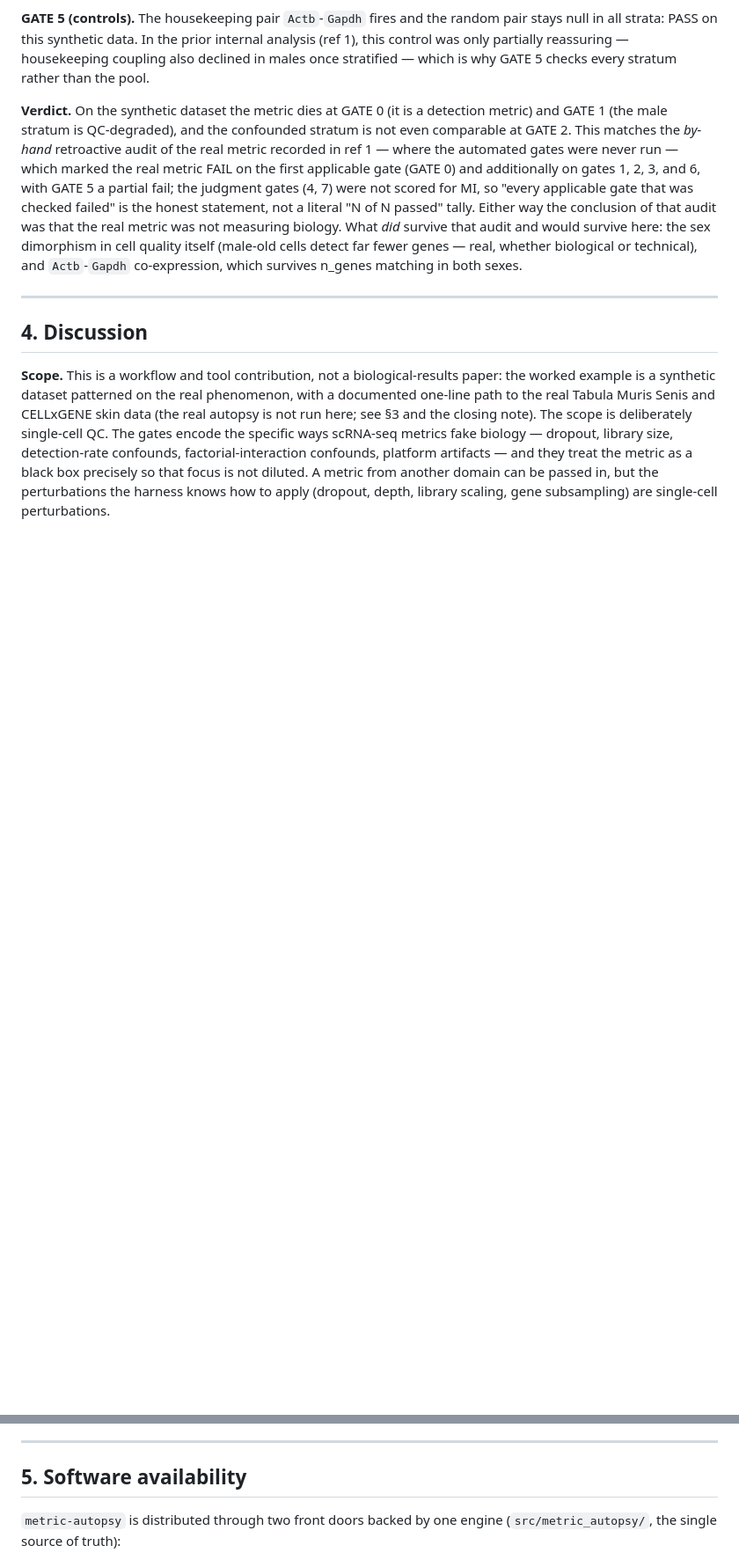
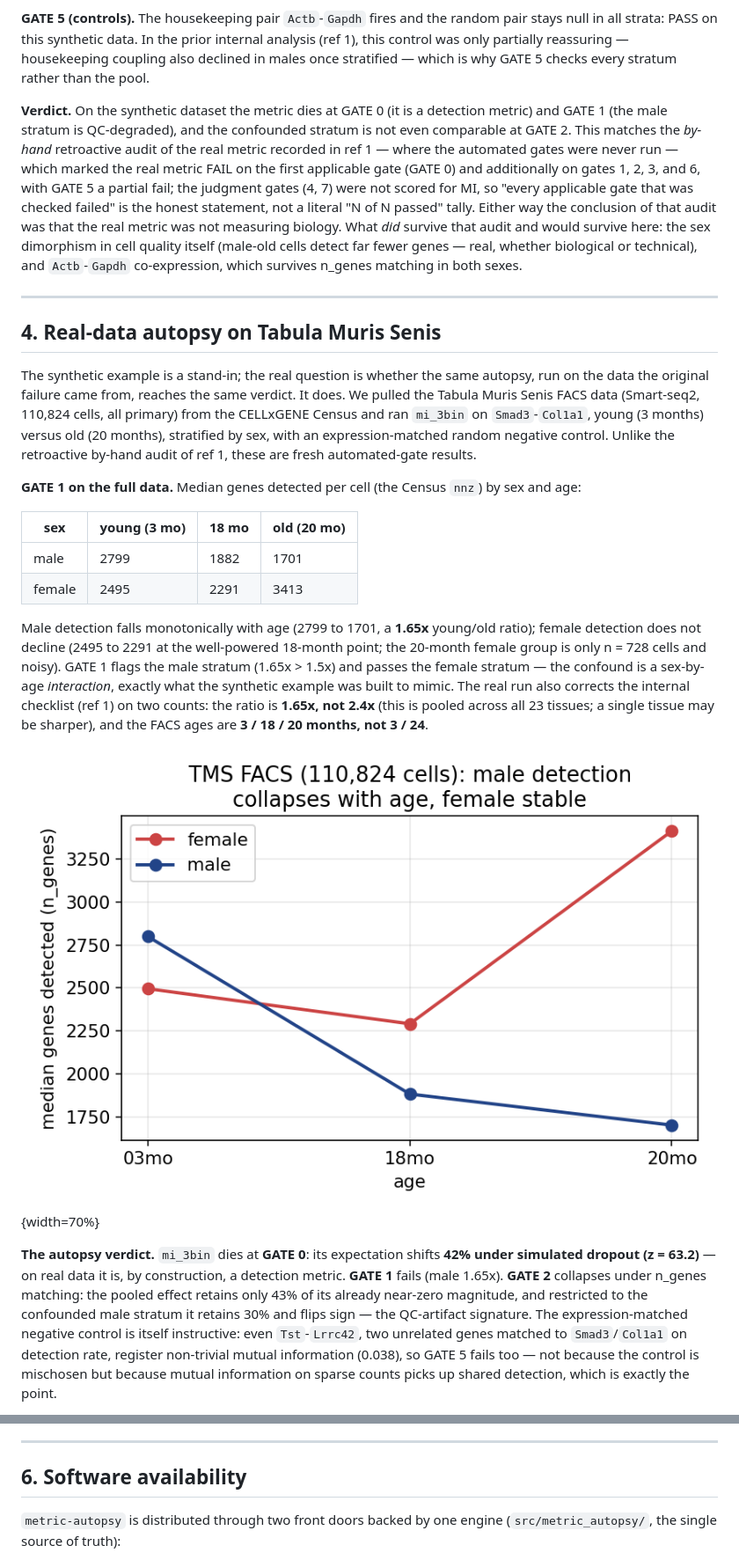
Before and after one commit to mool32/metric-autopsy, a Markdown page: paper/manuscript.md, 2 parts joined by grey strips. Shown at 88% size. Drawn GitHub-style; pictures changed too: paper/figures/fig3_tms_qc.png (added); blank space fills up the shorter version.

```diff
--- a/paper/manuscript.md
+++ b/paper/manuscript.md
@@ -149,6 +149,20 @@ The synthetic dataset is *patterned on* — not a reproduction of — a real phe
 
 ---
 
-## 4. Discussion
+## 4. Real-data autopsy on Tabula Muris Senis
 
-**Scope.** This is a workflow and tool contribution, not a biological-results paper: the worked example is a synthetic dataset patterned on the real phenomenon, with a documented one-line path to the real Tabula Muris Senis and CELLxGENE skin data (the real autopsy is not run here; see §3 and the closing note). The scope is deliberately single-cell QC. The gates encode the specific ways scRNA-seq metrics fake biology — dropout, library size, detection-rate confounds, factorial-interaction confounds, platform artifacts — and they treat the metric as a black box precisely so that focus is not diluted. A metric from another domain can be passed in, but the perturbations the harness knows how to apply (dropout, depth, library scaling, gene subsampling) are single-cell perturbations.
+The synthetic example is a stand-in; the real question is whether the same autopsy, run on the data the original failure came from, reaches the same verdict. It does. We pulled the Tabula Muris Senis FACS data (Smart-seq2, 110,824 cells, all primary) from the CELLxGENE Census and ran `mi_3bin` on `Smad3`-`Col1a1`, young (3 months) versus old (20 months), stratified by sex, with an expression-matched random negative control. Unlike the retroactive by-hand audit of ref 1, these are fresh automated-gate results.
+
+**GATE 1 on the full data.** Median genes detected per cell (the Census `nnz`) by sex and age:
+
+| sex | young (3 mo) | 18 mo | old (20 mo) |
+|---|---|---|---|
+| male | 2799 | 1882 | 1701 |
+| female | 2495 | 2291 | 3413 |
+
+Male detection falls monotonically with age (2799 to 1701, a **1.65x** young/old ratio); female detection does not decline (2495 to 2291 at the well-powered 18-month point; the 20-month female group is only n = 728 cells and noisy). GATE 1 flags the male stratum (1.65x > 1.5x) and passes the female stratum — the confound is a sex-by-age *interaction*, exactly what the synthetic example was built to mimic. The real run also corrects the internal checklist (ref 1) on two counts: the ratio is **1.65x, not 2.4x** (this is pooled across all 23 tissues; a single tissue may be sharper), and the FACS ages are **3 / 18 / 20 months, not 3 / 24**.
+
+![Per-cell genes detected by sex and age in the real Tabula Muris Senis FACS data (110,824 cells). Male detection falls with age (2799 to 1701) while female does not; the 20-month female group is small (n = 728). GATE 1 flags the male stratum — the sex-by-age interaction confound, on real data.](figures/fig3_tms_qc.png){width=70%}
+
+**The autopsy verdict.** `mi_3bin` dies at **GATE 0**: its expectation shifts **42% under simulated dropout (z = 63.2)** — on real data it is, by construction, a detection metric. **GATE 1** fails (male 1.65x). **GATE 2** collapses under n_genes matching: the pooled effect retains only 43% of its already near-zero magnitude, and restricted to the confounded male stratum it retains 30% and flips sign — the QC-artifact signature. The expression-matched negative control is itself instructive: even `Tst`-`Lrrc42`, two unrelated genes matched to `Smad3`/`Col1a1` on detection rate, register non-trivial mutual information (0.038), so GATE 5 fails too — not because the control is mischosen but because mutual information on sparse counts picks up shared detection, which is exactly the point.
+
@@ -171,7 +196,7 @@ On the three motivating failures, the honest attribution is: only Error 3 (MI co
 
 ---
 
-## 5. Software availability
+## 6. Software availability
 
 `metric-autopsy` is distributed through two front doors backed by one engine (`src/metric_autopsy/`, the single source of truth):
 
```
Also changed, not shown: other parts of paper/manuscript.md (+15 -4 lines), paper/ARXIV_SUBMISSION.md (+3 -3 lines), paper/figures/fig4_tms_scatter.png (added), 3 other files.
